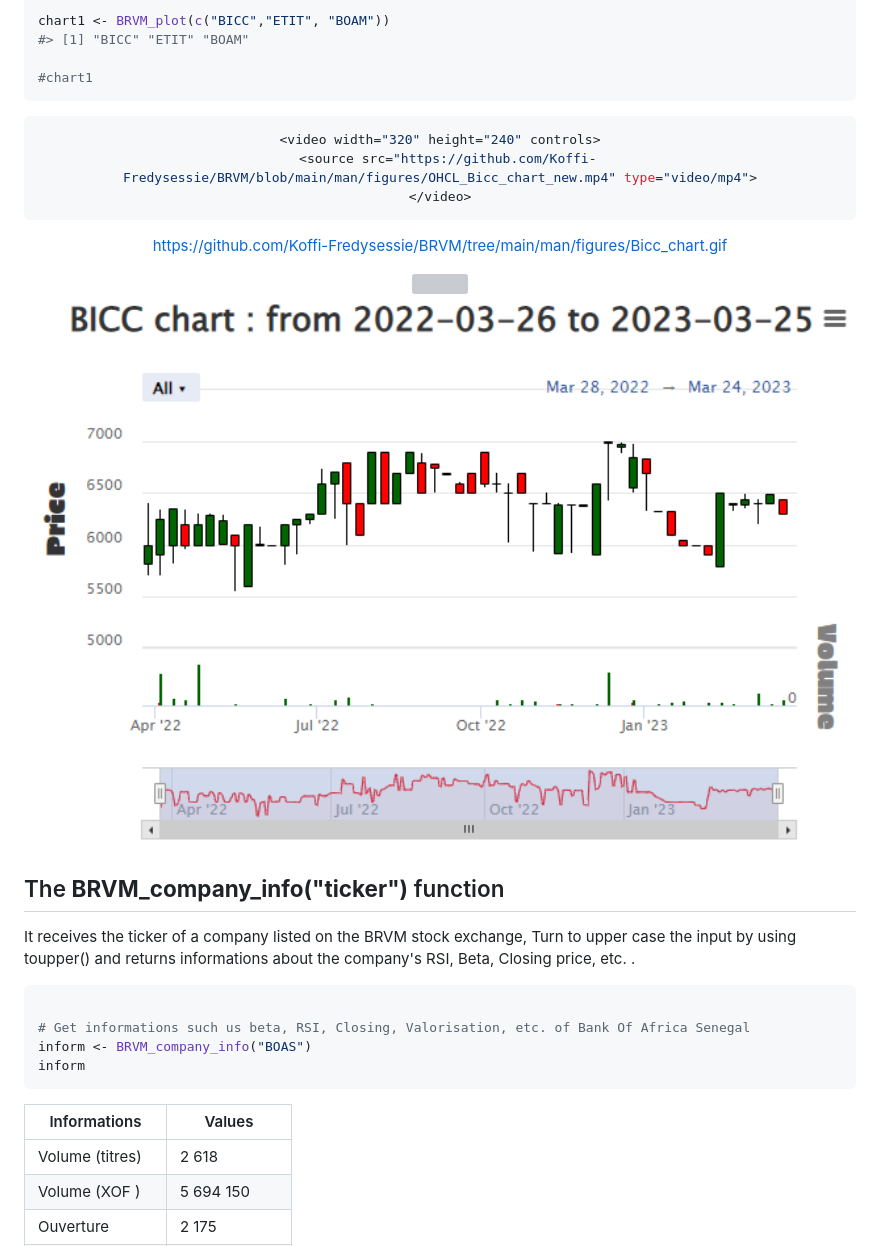
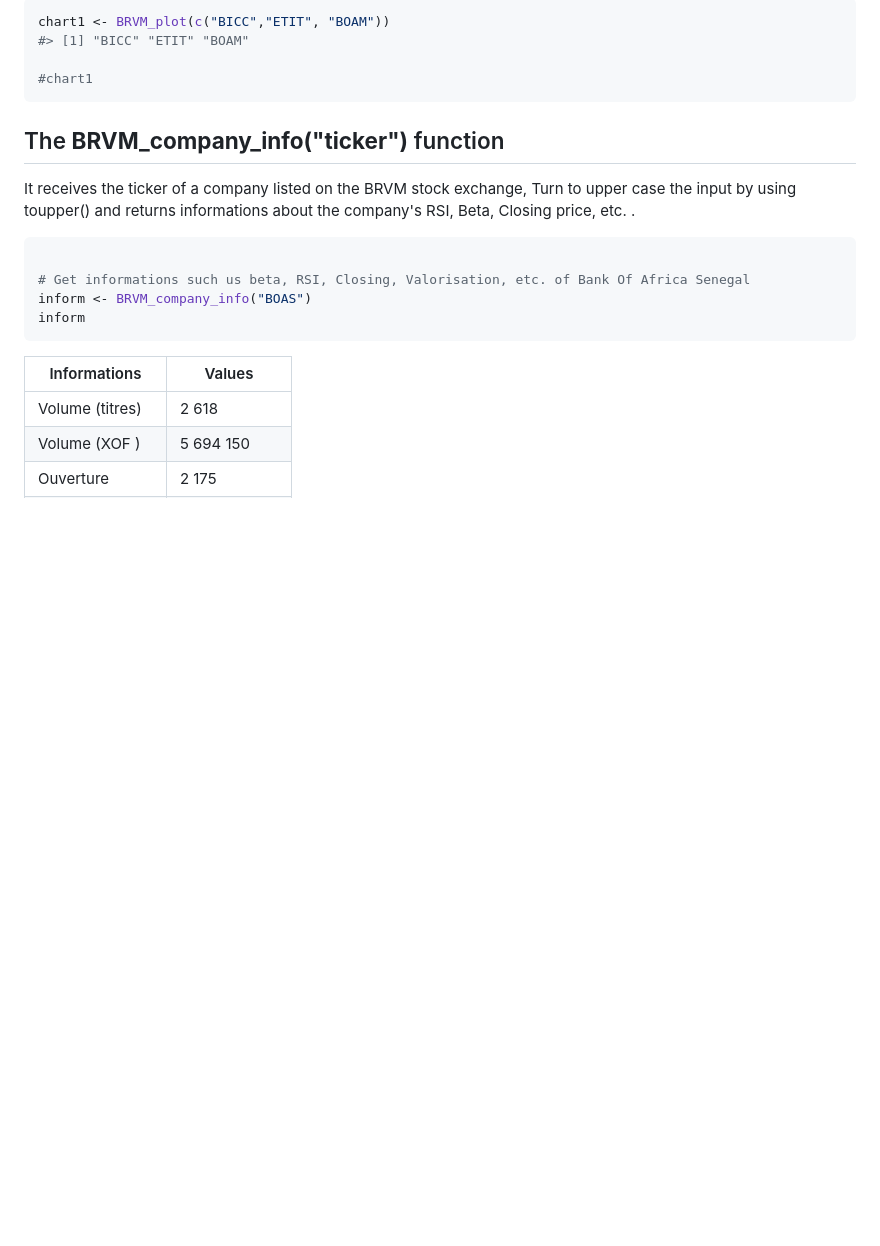
Before and after one commit to Koffi-Fredysessie/BRVM, a Markdown page: README.md, the part around one of its changes. GitHub-like rendering; blank space fills up the shorter version; grey boxes are pictures that could not be loaded.

````diff
--- a/README.md
+++ b/README.md
@@ -2182,21 +2193,6 @@ chart1 <- BRVM_plot(c("BICC","ETIT", "BOAM"))
 #chart1
 ```
 
-<div align="center">
-
-```bash
-<video width="320" height="240" controls>
-  <source src="https://github.com/Koffi-Fredysessie/BRVM/blob/main/man/figures/OHCL_Bicc_chart_new.mp4" type="video/mp4">
-</video>
-```
-
-https://github.com/Koffi-Fredysessie/BRVM/tree/main/man/figures/Bicc_chart.gif
-
-<img src="man/figures/OHCL_Bicc_chart.gif" width="100%" height="100%" align="center"/>
-
-<img src="man/figures/Bicc_chart.png" width="100%" height="500" align="center"/>
-
-</div>
 
 
 
````
Also changed, not shown: other parts of README.md (+12 -1 lines).
